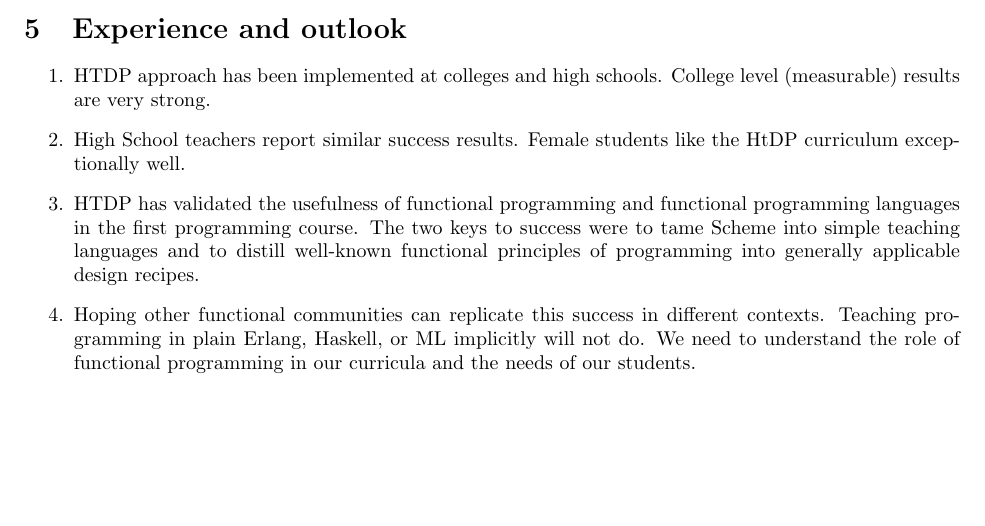
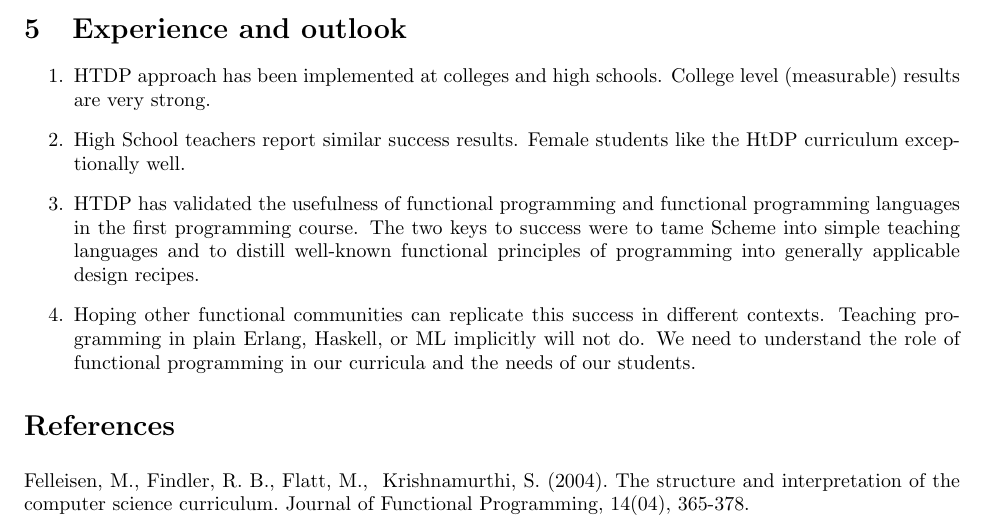
Before and after one commit to cderici/y790-writing, a LaTeX document (w2/reverseOutline.tex): part of page 4 of 4, cut so that both start at the same text, the shorter picture padded with empty space. The pictures show the PDF file w2/reverseOutline.pdf that the author committed with the source.

Commit message:
added the citation info

```diff
--- a/w2/reverseOutline.tex
+++ b/w2/reverseOutline.tex
@@ -303,7 +303,10 @@
 % CITATION
 
 
-%% \begin{thebibliography}{1}
+\begin{thebibliography}
+
+  \bibitem{sicc2004}
+    Felleisen, M., Findler, R. B., Flatt, M., & Krishnamurthi, S. (2004). The structure and interpretation of the computer science curriculum. Journal of Functional Programming, 14(04), 365-378.
 
 %% \bibitem{www}
 %% E. Başar, C. Derici, Ç. Şenol, \emph{WorldWithWeb: A compiler from world applications to JavaScript}, In proceedings of The Scheme and Functional Programming Workshop\hskip 1em plus 0.5em minus 0.4em\relax Boston, Massachusetts, 2009.
```
Also changed, not shown: w2/reverseOutline.pdf, w2/reverseOutline.tex (4 more changed lines).
